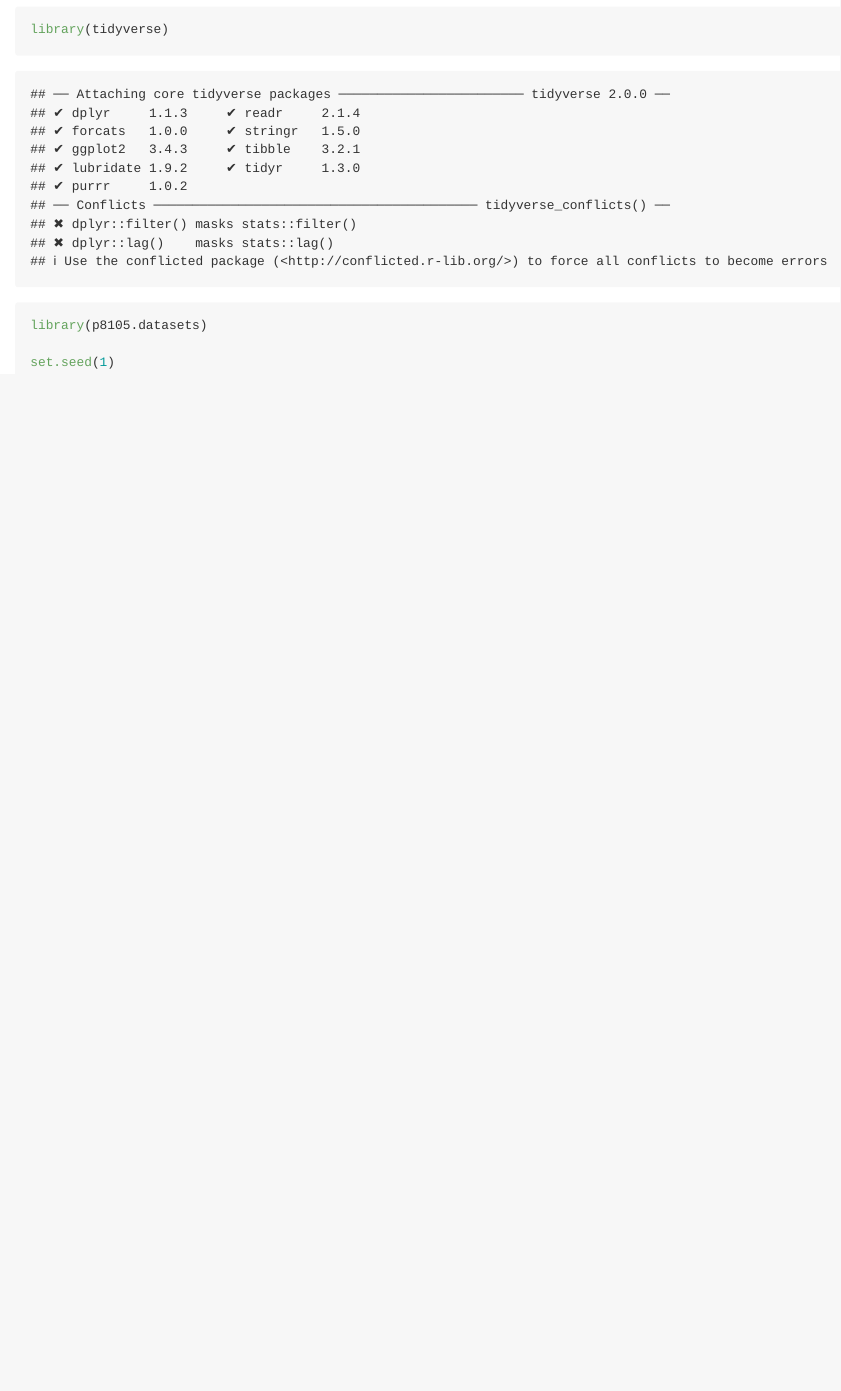
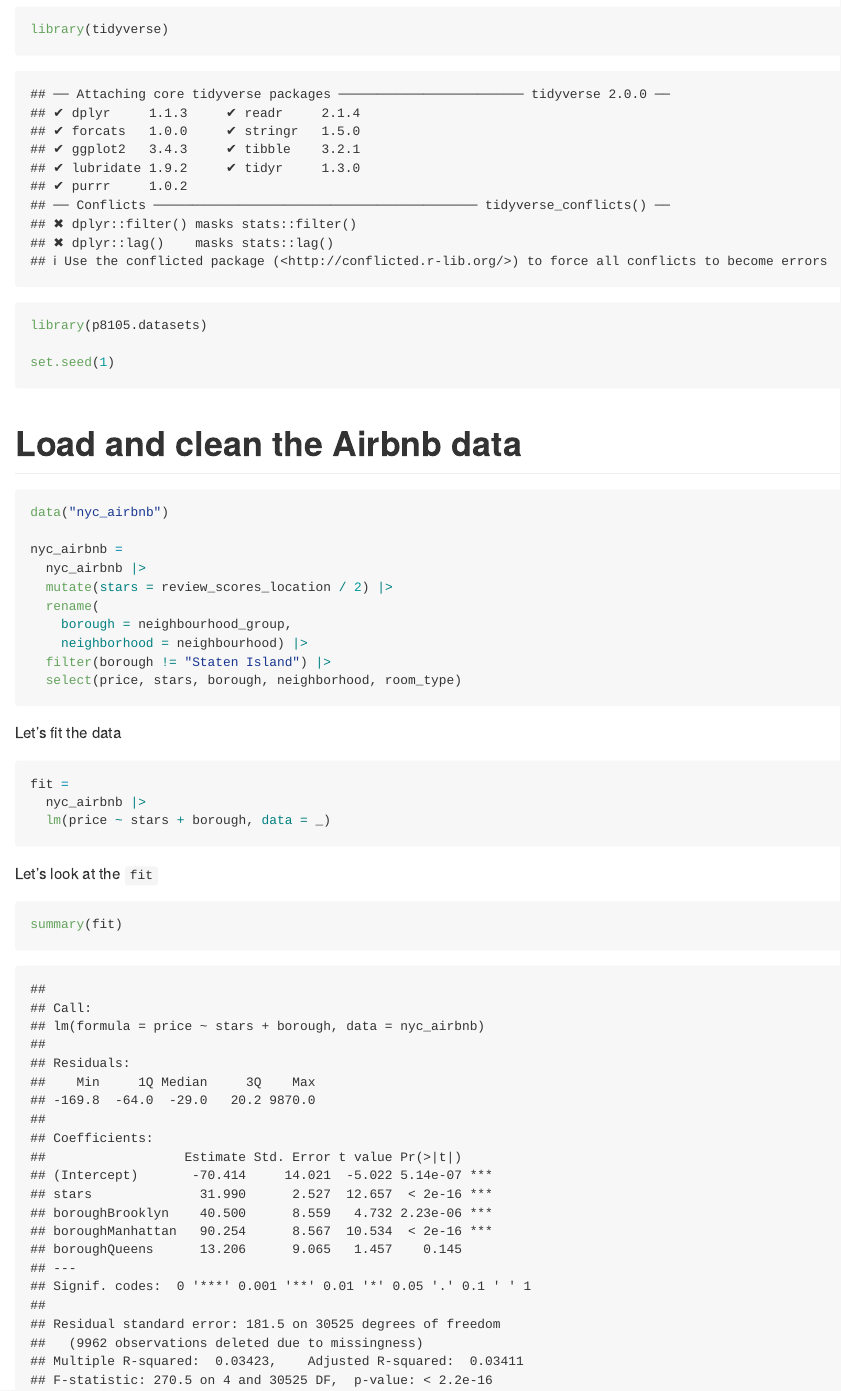
Before and after one commit to dianahern37/linear_models, an R Markdown document (linear_models.Rmd): the page in a window 1100 px wide, from 180 px down. The pictures show the output file linear_models.md that the author committed with the source, drawn offline in the style of GitHub.

Commit message:
load airbnb data, tidy airbnb data, fit the data

````diff
--- a/linear_models.Rmd
+++ b/linear_models.Rmd
@@ -13,3 +13,33 @@ library(p8105.datasets)
 
 set.seed(1)
 ```
+
+
+# Load and clean the Airbnb data
+
+```{r}
+data("nyc_airbnb")
+
+nyc_airbnb =
+  nyc_airbnb |>
+  mutate(stars = review_scores_location / 2) |>
+  rename(
+    borough = neighbourhood_group,
+    neighborhood = neighbourhood) |>
+  filter(borough != "Staten Island") |>
+  select(price, stars, borough, neighborhood, room_type)
+```
+
+Let's fit the data
+
+```{r}
+fit =
+  nyc_airbnb |>
+  lm(price ~ stars + borough, data = _)
+```
+
+Let's look at the `fit`
+
+```{r}
+summary(fit)
+```
````
Also changed, not shown: linear_models.md.
